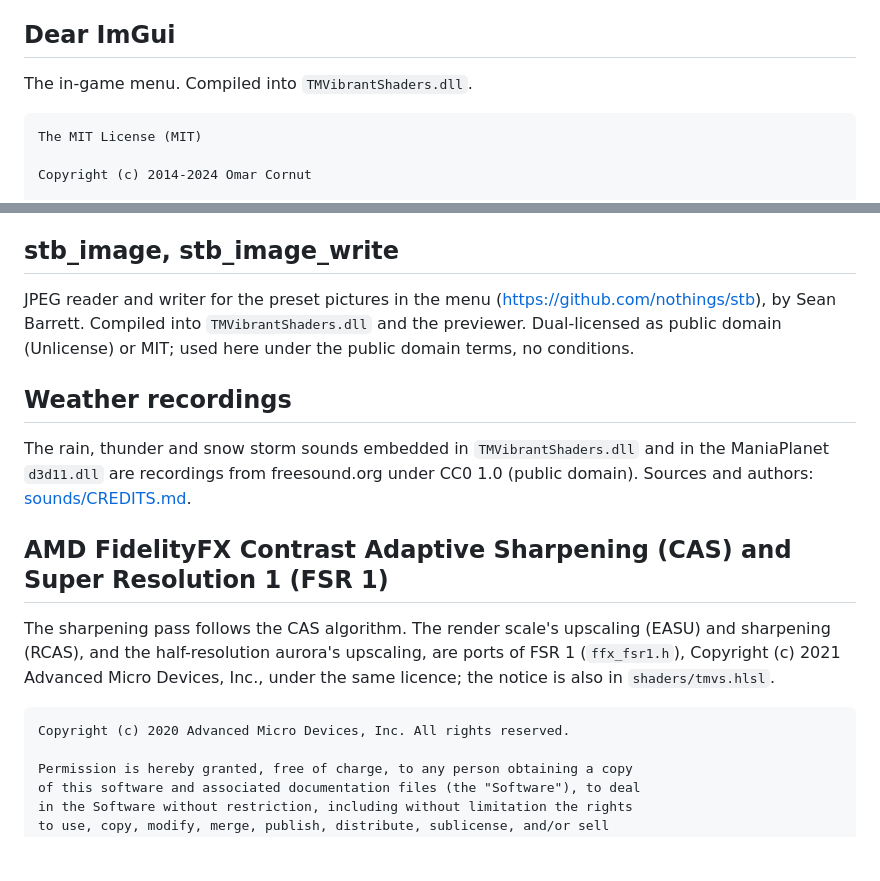
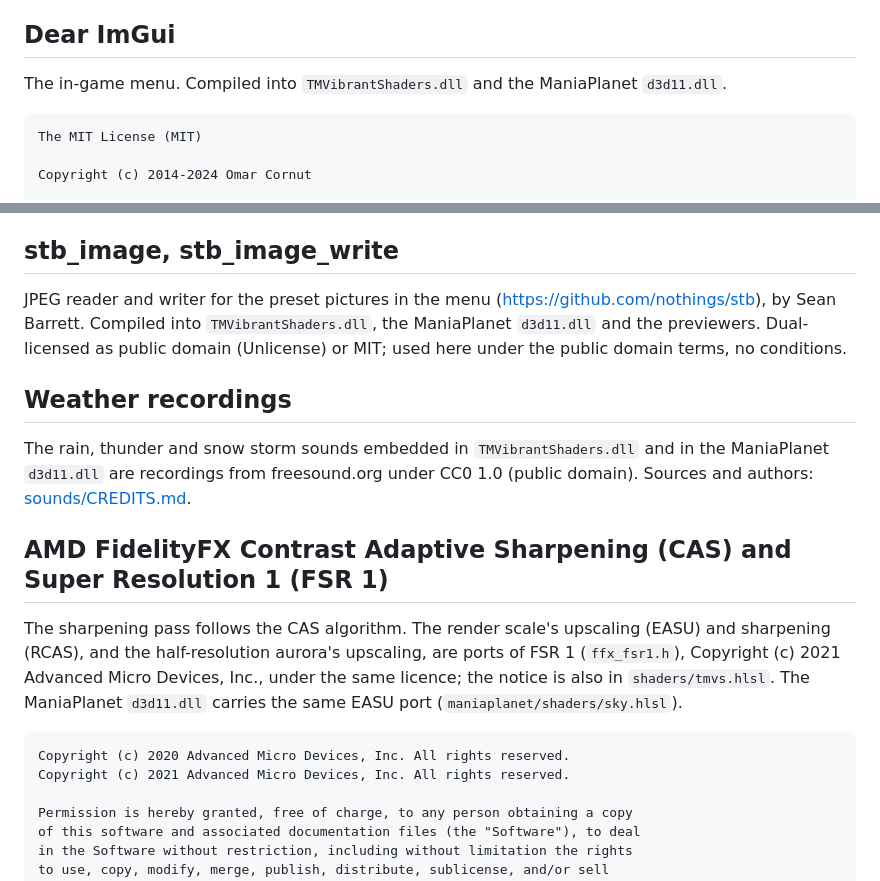
Before and after one commit to cheatoskar/TM-Vibrant-Shaders, a Markdown page: THIRD_PARTY_NOTICES.md, 2 parts joined by grey strips. GitHub-like rendering; blank space fills up the shorter version.

Commit message:
Third-party notices: ManiaPlanet d3d11.dll links ImGui and stb, add the 2021 AMD line for FSR 1
Co-Authored-By: Claude Sonnet 5.5 <noreply@anthropic.com>
Claude-Session: https://claude.ai/code/session_01HKpwVnkZw5NTpiCHykCoek

````diff
--- a/THIRD_PARTY_NOTICES.md
+++ b/THIRD_PARTY_NOTICES.md
@@ -4,7 +4,7 @@ TM Vibrant Shaders includes or builds on the following work.
 
 ## Dear ImGui
 
-The in-game menu. Compiled into `TMVibrantShaders.dll`.
+The in-game menu. Compiled into `TMVibrantShaders.dll` and the ManiaPlanet `d3d11.dll`.
 
 ```
 The MIT License (MIT)
@@ -36,7 +36,7 @@ MP3 decoder for the weather sounds (https://github.com/lieff/minimp3). Compiled
 
 ## stb_image, stb_image_write
 
-JPEG reader and writer for the preset pictures in the menu (https://github.com/nothings/stb), by Sean Barrett. Compiled into `TMVibrantShaders.dll` and the previewer. Dual-licensed as public domain (Unlicense) or MIT; used here under the public domain terms, no conditions.
+JPEG reader and writer for the preset pictures in the menu (https://github.com/nothings/stb), by Sean Barrett. Compiled into `TMVibrantShaders.dll`, the ManiaPlanet `d3d11.dll` and the previewers. Dual-licensed as public domain (Unlicense) or MIT; used here under the public domain terms, no conditions.
 
 ## Weather recordings
 
@@ -44,10 +44,11 @@ The rain, thunder and snow storm sounds embedded in `TMVibrantShaders.dll` and i
 
 ## AMD FidelityFX Contrast Adaptive Sharpening (CAS) and Super Resolution 1 (FSR 1)
 
-The sharpening pass follows the CAS algorithm. The render scale's upscaling (EASU) and sharpening (RCAS), and the half-resolution aurora's upscaling, are ports of FSR 1 (`ffx_fsr1.h`), Copyright (c) 2021 Advanced Micro Devices, Inc., under the same licence; the notice is also in `shaders/tmvs.hlsl`.
+The sharpening pass follows the CAS algorithm. The render scale's upscaling (EASU) and sharpening (RCAS), and the half-resolution aurora's upscaling, are ports of FSR 1 (`ffx_fsr1.h`), Copyright (c) 2021 Advanced Micro Devices, Inc., under the same licence; the notice is also in `shaders/tmvs.hlsl`. The ManiaPlanet `d3d11.dll` carries the same EASU port (`maniaplanet/shaders/sky.hlsl`).
 
 ```
 Copyright (c) 2020 Advanced Micro Devices, Inc. All rights reserved.
+Copyright (c) 2021 Advanced Micro Devices, Inc. All rights reserved.
 
 Permission is hereby granted, free of charge, to any person obtaining a copy
 of this software and associated documentation files (the "Software"), to deal
````
